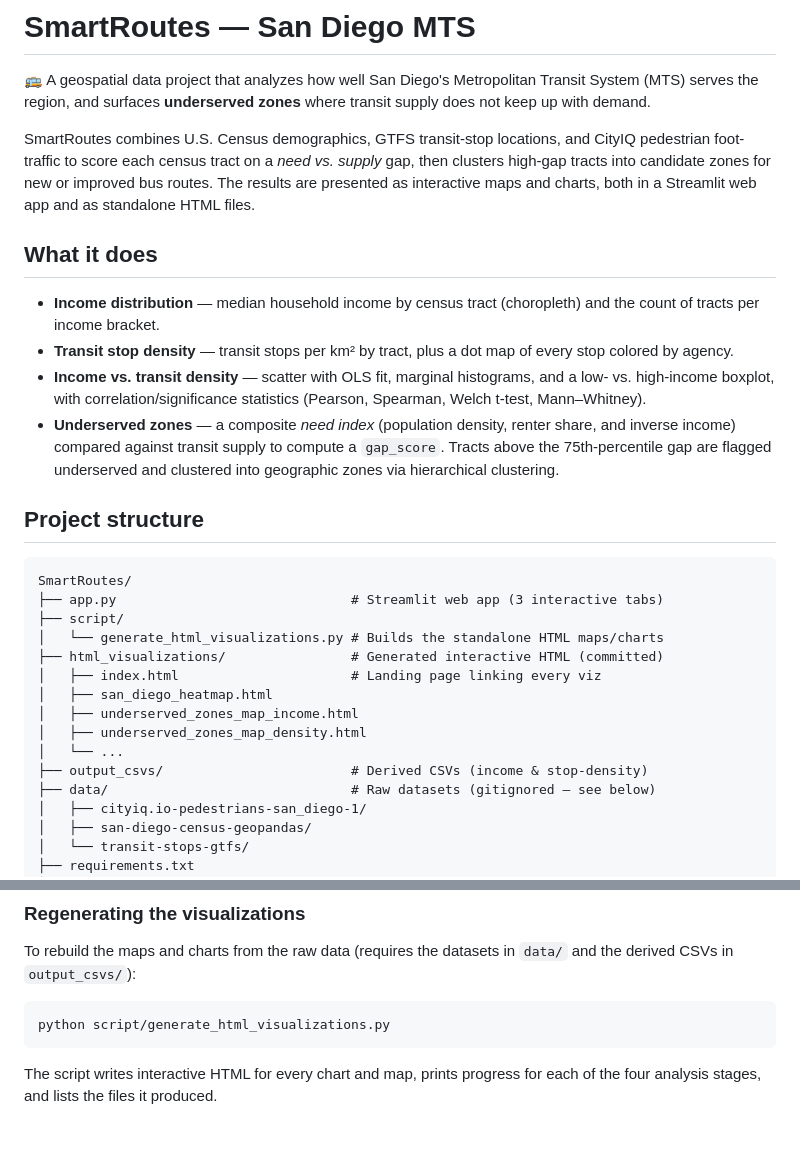
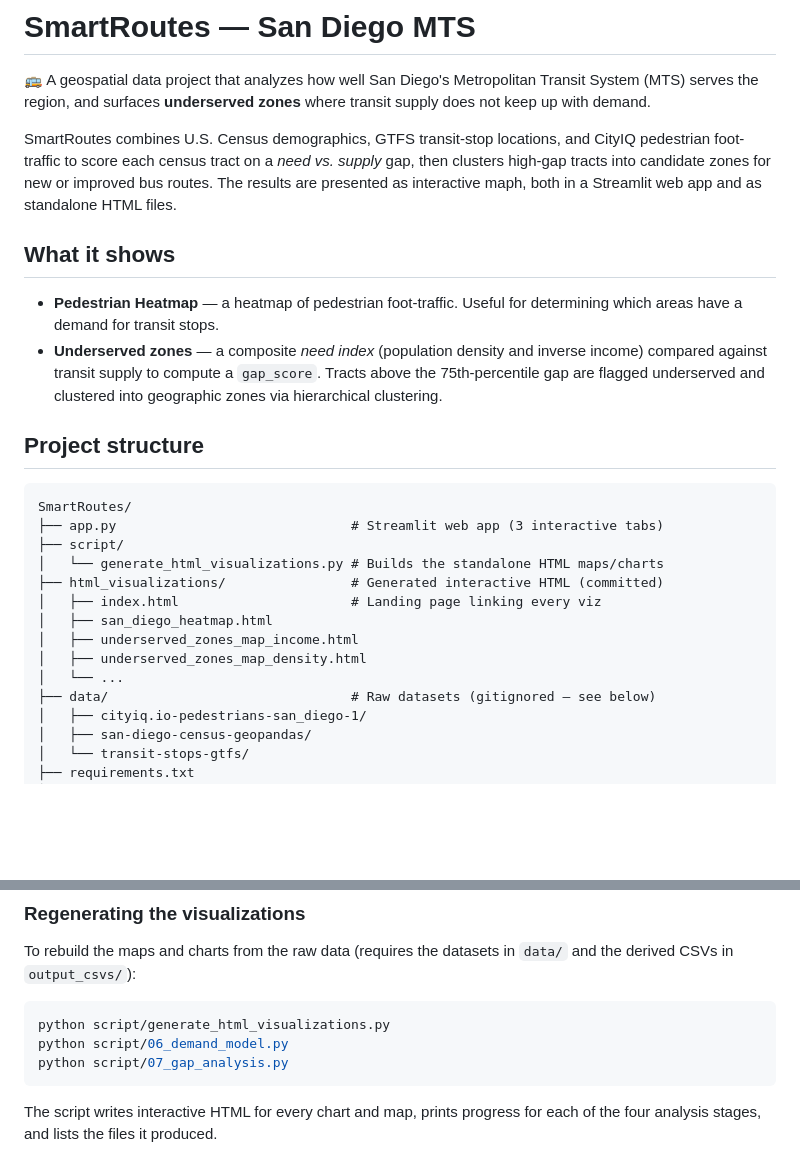
Before and after one commit to Dhrutube/SmartRoutes, a Markdown page: README.md, 2 parts joined by grey strips. Rendered like a GitHub page; blank space fills up the shorter version.

````diff
--- a/README.md
+++ b/README.md
@@ -7,20 +7,15 @@ transit supply does not keep up with demand.
 SmartRoutes combines U.S. Census demographics, GTFS transit-stop locations, and
 CityIQ pedestrian foot-traffic to score each census tract on a *need vs. supply*
 gap, then clusters high-gap tracts into candidate zones for new or improved bus
-routes. The results are presented as interactive maps and charts, both in a
+routes. The results are presented as interactive maph, both in a
 Streamlit web app and as standalone HTML files.
 
-## What it does
+## What it shows
 
-- **Income distribution** — median household income by census tract (choropleth)
-  and the count of tracts per income bracket.
-- **Transit stop density** — transit stops per km² by tract, plus a dot map of
-  every stop colored by agency.
-- **Income vs. transit density** — scatter with OLS fit, marginal histograms, and
-  a low- vs. high-income boxplot, with correlation/significance statistics
-  (Pearson, Spearman, Welch t-test, Mann–Whitney).
-- **Underserved zones** — a composite *need index* (population density, renter
-  share, and inverse income) compared against transit supply to compute a
+- **Pedestrian Heatmap** — a heatmap of pedestrian foot-traffic. Useful for
+  determining which areas have a demand for transit stops.
+- **Underserved zones** — a composite *need index* (population density
+  and inverse income) compared against transit supply to compute a
   `gap_score`. Tracts above the 75th-percentile gap are flagged underserved and
   clustered into geographic zones via hierarchical clustering.
 
@@ -37,7 +32,6 @@ SmartRoutes/
 │   ├── underserved_zones_map_income.html
 │   ├── underserved_zones_map_density.html
 │   └── ...
-├── output_csvs/                        # Derived CSVs (income & stop-density)
 ├── data/                               # Raw datasets (gitignored — see below)
 │   ├── cityiq.io-pedestrians-san_diego-1/
 │   ├── san-diego-census-geopandas/
@@ -110,6 +104,8 @@ To rebuild the maps and charts from the raw data (requires the datasets in
 
 ```bash
 python script/generate_html_visualizations.py
+python script/06_demand_model.py
+python script/07_gap_analysis.py
 ```
 
 The script writes interactive HTML for every chart and map, prints progress for
````
